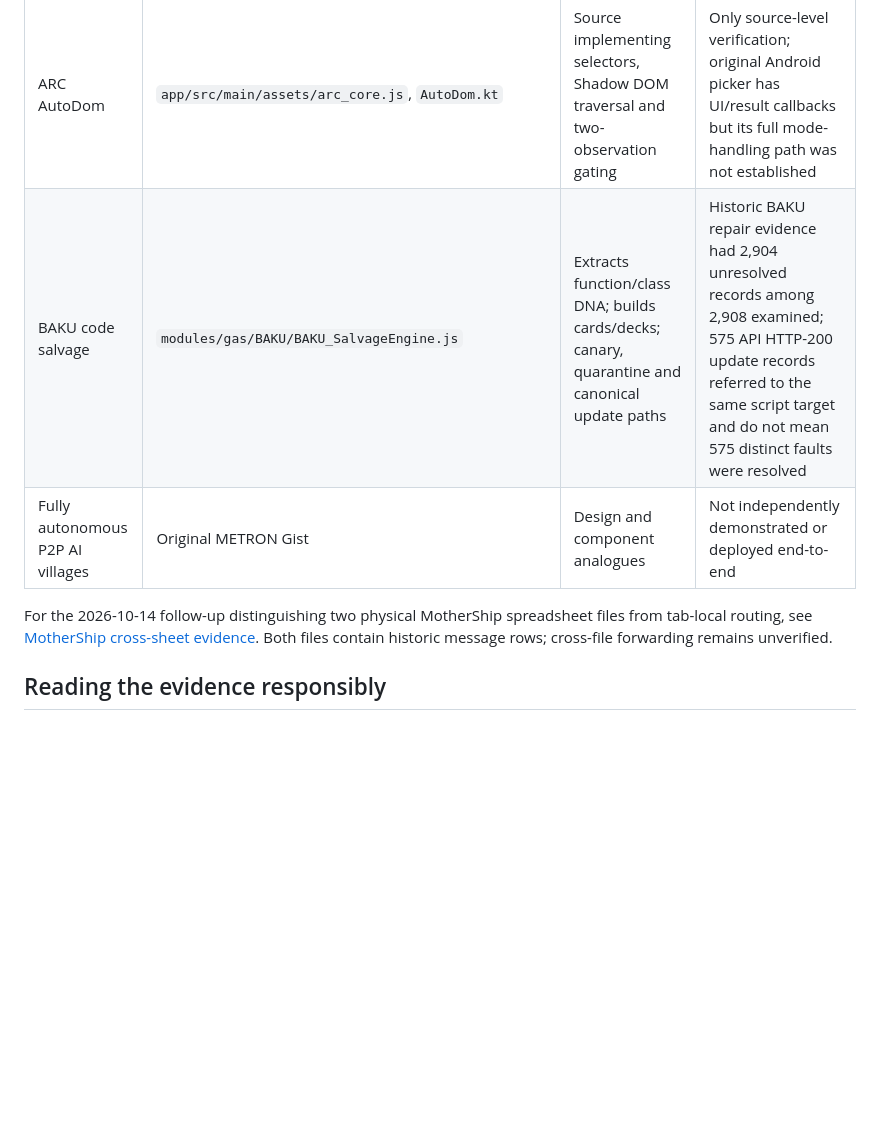
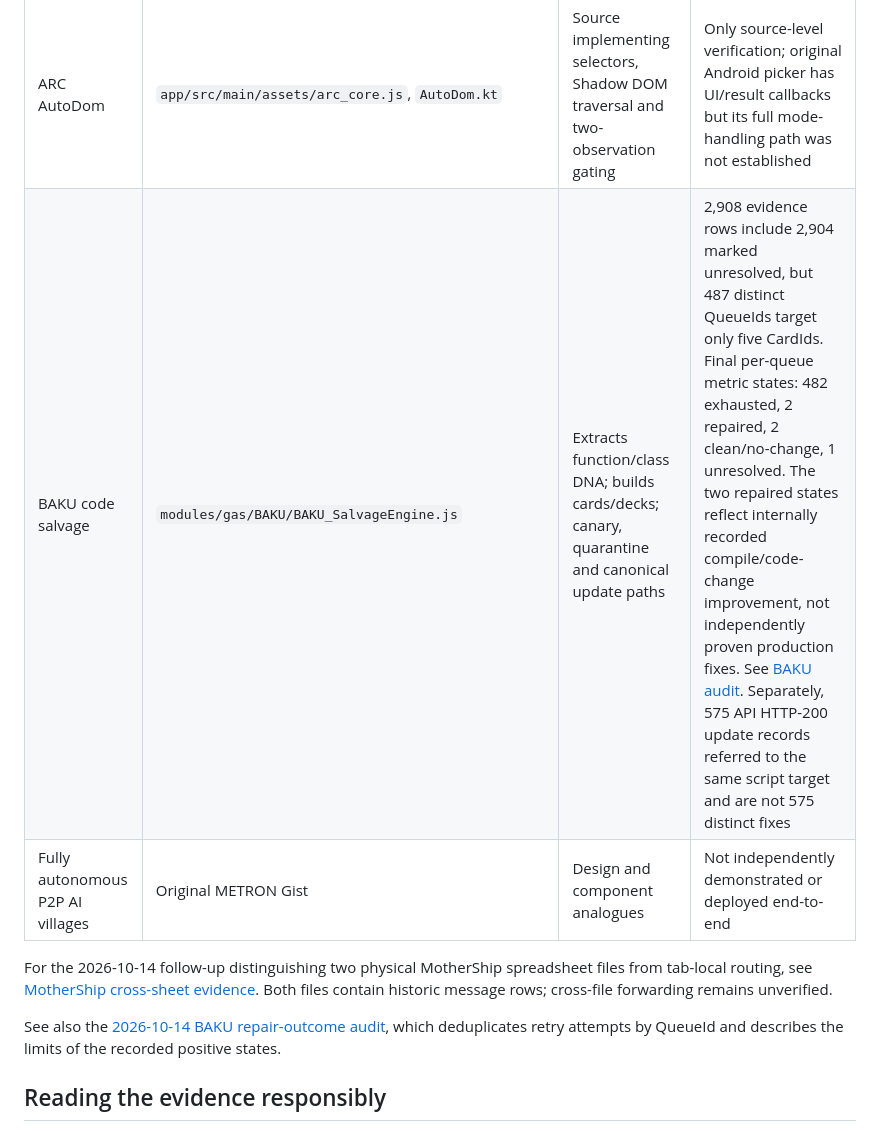
Before and after one commit to dakahasa0119-blip/METRON-OS, a Markdown page: docs/IMPLEMENTATION_STATUS.md, the part around the change. Drawn GitHub-style; blank space fills up the shorter version.

Commit message:
Record queue-deduplicated BAKU limitations in implementation table

```diff
--- a/docs/IMPLEMENTATION_STATUS.md
+++ b/docs/IMPLEMENTATION_STATUS.md
@@ -9,10 +9,12 @@ These claims distinguish **design**, **source exists**, **observable historical
 | MotherShip evolution | `Core_Evolution_Engine.js`, `METRON_GATEWAY_BRIDGE.js` | Staged candidates and timeline state transitions | One code path marks `PATCH_APPLIED` after asking ARC to apply; no readback proof at that point. The portable workflow module fixes this conceptual distinction |
 | Gateway → ARC | `gateway/ARC_Gateway_doPost.js`, routing docs, `ARC_JOBS`/`ARC_RESULTS` | 4,222 job rows included 1,364 done and 2,252 pending when counted during research; archived result bodies | Not an E2E success-rate measurement: many queued jobs remained unresolved or were duplicated |
 | ARC AutoDom | `app/src/main/assets/arc_core.js`, `AutoDom.kt` | Source implementing selectors, Shadow DOM traversal and two-observation gating | Only source-level verification; original Android picker has UI/result callbacks but its full mode-handling path was not established |
-| BAKU code salvage | `modules/gas/BAKU/BAKU_SalvageEngine.js` | Extracts function/class DNA; builds cards/decks; canary, quarantine and canonical update paths | Historic BAKU repair evidence had 2,904 unresolved records among 2,908 examined; 575 API HTTP-200 update records referred to the same script target and do not mean 575 distinct faults were resolved |
+| BAKU code salvage | `modules/gas/BAKU/BAKU_SalvageEngine.js` | Extracts function/class DNA; builds cards/decks; canary, quarantine and canonical update paths | 2,908 evidence rows include 2,904 marked unresolved, but 487 distinct QueueIds target only five CardIds. Final per-queue metric states: 482 exhausted, 2 repaired, 2 clean/no-change, 1 unresolved. The two repaired states reflect internally recorded compile/code-change improvement, not independently proven production fixes. See [BAKU audit](BAKU_REPAIR_EVIDENCE_AUDIT_2026-10-14.md). Separately, 575 API HTTP-200 update records referred to the same script target and are not 575 distinct fixes |
 | Fully autonomous P2P AI villages | Original METRON Gist | Design and component analogues | Not independently demonstrated or deployed end-to-end |
 
 For the 2026-10-14 follow-up distinguishing two physical MotherShip spreadsheet files from tab-local routing, see [MotherShip cross-sheet evidence](MOTHERSHIP_CROSS_SHEET_EVIDENCE_2026-10-14.md). Both files contain historic message rows; cross-file forwarding remains unverified.
+
+See also the [2026-10-14 BAKU repair-outcome audit](BAKU_REPAIR_EVIDENCE_AUDIT_2026-10-14.md), which deduplicates retry attempts by QueueId and describes the limits of the recorded positive states.
 
 ## Reading the evidence responsibly
 
```
